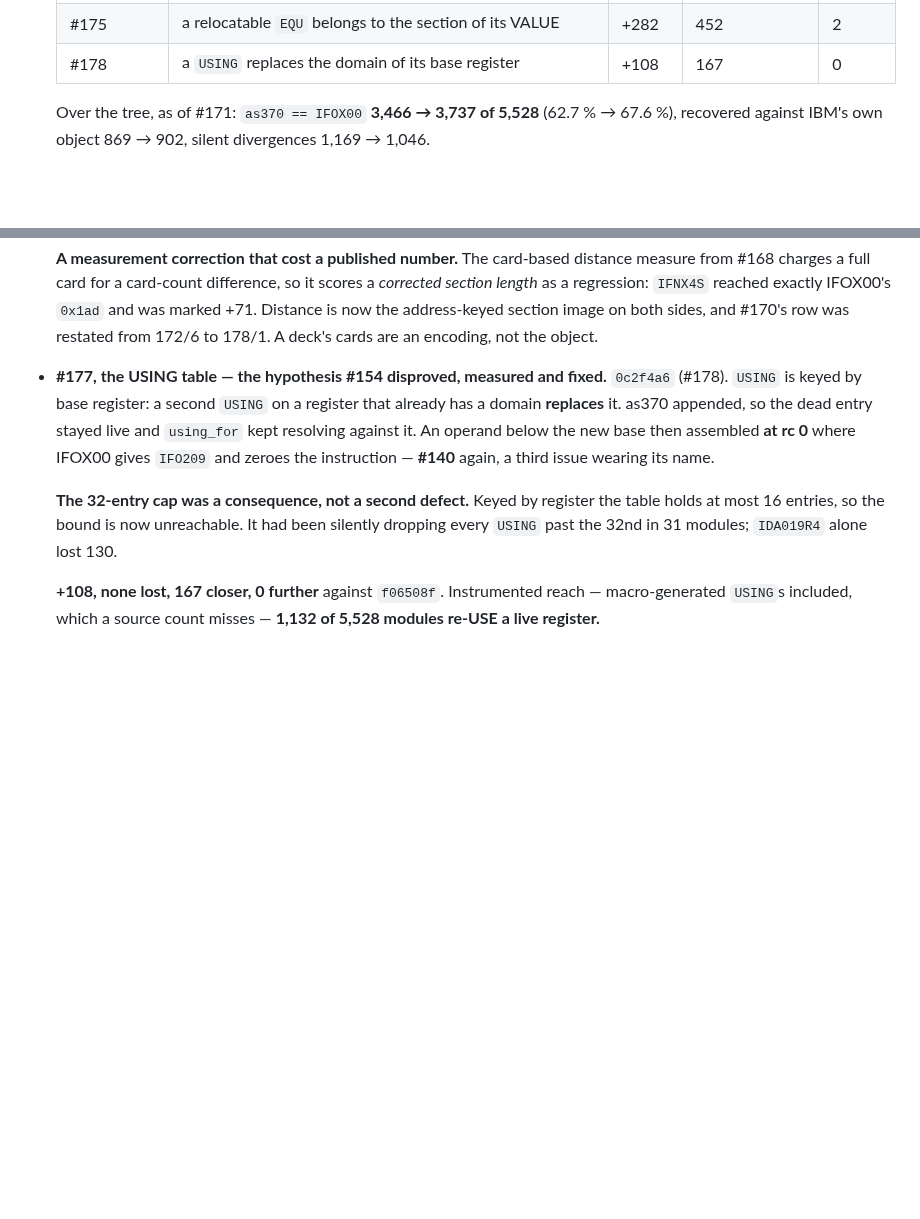
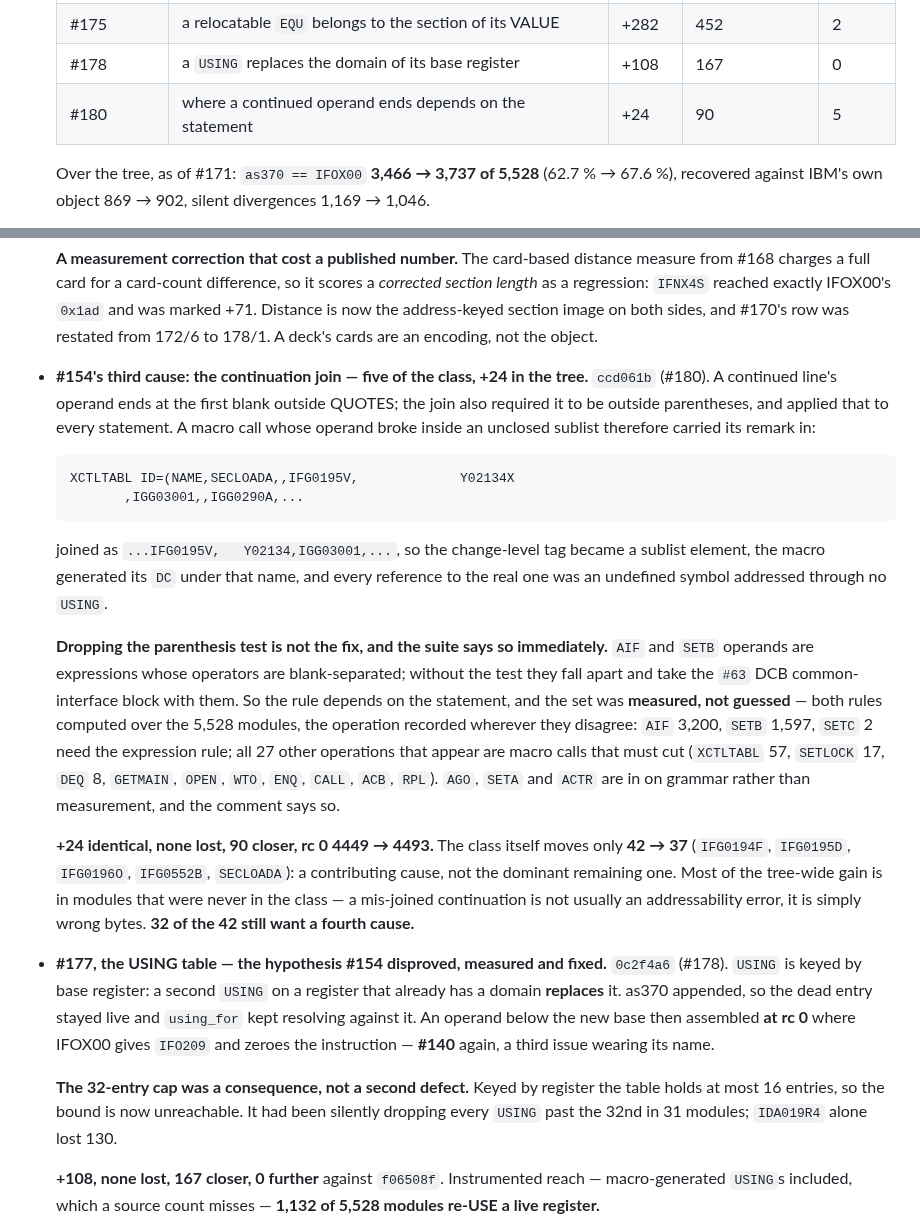
Before and after one commit to mvslovers/cc370, a Markdown page: TODO.md, 2 parts joined by grey strips. Drawn GitHub-style; blank space fills up the shorter version.

Commit message:
docs: record #154's third cause and what it does not reach
The continuation join is a contributing cause, not the dominant remaining
one: +24 identities and 90 decks closer across the tree, but the class
itself only moves 42 -> 37. Most of the gain is in modules that were never
in the class, because a mis-joined continuation is usually just wrong
bytes rather than an addressability error.

Records the measured operation set behind the statement-dependent rule,
and that AGO/SETA/ACTR are in on grammar rather than measurement.

````diff
--- a/TODO.md
+++ b/TODO.md
@@ -609,6 +609,7 @@ Pointers only. The reasoning lives in the issues and their PRs.
   | #171 | `L'` from the nominal value | +95 | 229 | 1 |
   | #175 | a relocatable `EQU` belongs to the section of its VALUE | +282 | 452 | 2 |
   | #178 | a `USING` replaces the domain of its base register | +108 | 167 | 0 |
+  | #180 | where a continued operand ends depends on the statement | +24 | 90 | 5 |
 
   Over the tree, as of #171: `as370 == IFOX00` **3,466 → 3,737 of 5,528**
   (62.7 % → 67.6 %), recovered against IBM's own object 869 → 902, silent
@@ -675,6 +676,39 @@ Pointers only. The reasoning lives in the issues and their PRs.
   exactly IFOX00's `0x1ad` and was marked +71. Distance is now the address-keyed
   section image on both sides, and #170's row was restated from 172/6 to 178/1.
   A deck's cards are an encoding, not the object.
+
+- **#154's third cause: the continuation join — five of the class, +24 in the
+  tree.** `ccd061b` (#180). A continued line's operand ends at the first blank
+  outside QUOTES; the join also required it to be outside parentheses, and
+  applied that to every statement. A macro call whose operand broke inside an
+  unclosed sublist therefore carried its remark in:
+
+  ```
+  XCTLTABL ID=(NAME,SECLOADA,,IFG0195V,             Y02134X
+         ,IGG03001,,IGG0290A,...
+  ```
+
+  joined as `...IFG0195V,   Y02134,IGG03001,...`, so the change-level tag became
+  a sublist element, the macro generated its `DC` under that name, and every
+  reference to the real one was an undefined symbol addressed through no `USING`.
+
+  **Dropping the parenthesis test is not the fix, and the suite says so
+  immediately.** `AIF` and `SETB` operands are expressions whose operators are
+  blank-separated; without the test they fall apart and take the `#63` DCB
+  common-interface block with them. So the rule depends on the statement, and
+  the set was **measured, not guessed** — both rules computed over the 5,528
+  modules, the operation recorded wherever they disagree: `AIF` 3,200, `SETB`
+  1,597, `SETC` 2 need the expression rule; all 27 other operations that appear
+  are macro calls that must cut (`XCTLTABL` 57, `SETLOCK` 17, `DEQ` 8, `GETMAIN`,
+  `OPEN`, `WTO`, `ENQ`, `CALL`, `ACB`, `RPL`). `AGO`, `SETA` and `ACTR` are in on
+  grammar rather than measurement, and the comment says so.
+
+  **+24 identical, none lost, 90 closer, rc 0 4449 → 4493.** The class itself
+  moves only **42 → 37** (`IFG0194F`, `IFG0195D`, `IFG0196O`, `IFG0552B`,
+  `SECLOADA`): a contributing cause, not the dominant remaining one. Most of the
+  tree-wide gain is in modules that were never in the class — a mis-joined
+  continuation is not usually an addressability error, it is simply wrong bytes.
+  **32 of the 42 still want a fourth cause.**
 
 - **#177, the USING table — the hypothesis #154 disproved, measured and fixed.**
   `0c2f4a6` (#178). `USING` is keyed by base register: a second `USING` on a
````
